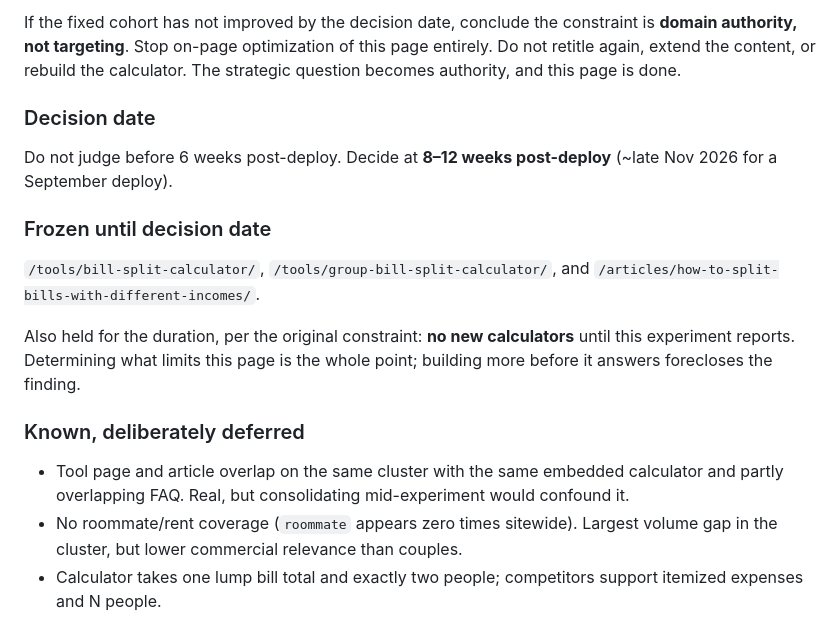
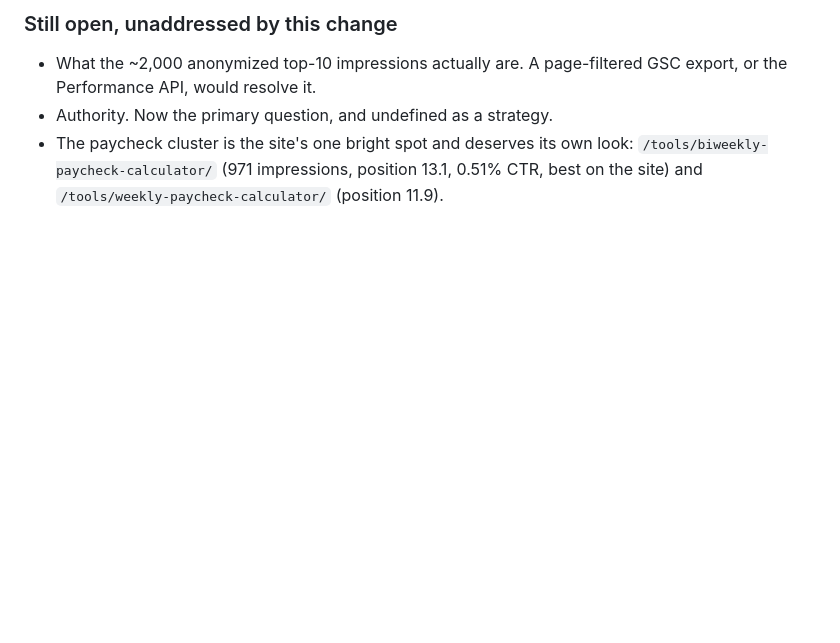
Before and after one commit to ryanpsheridan/simplysheet, a Markdown page: docs/SEO-Experiments.md, the part around one of its changes. Rendered like a GitHub page; blank space fills up the shorter version.

```diff
--- a/docs/SEO-Experiments.md
+++ b/docs/SEO-Experiments.md
@@ -99,29 +107,9 @@ GA4 events (traffic reaching the product page).
 
-If the fixed cohort has not improved by the decision date, conclude the
-constraint is **domain authority, not targeting**. Stop on-page optimization of
-this page entirely. Do not retitle again, extend the content, or rebuild the
-calculator. The strategic question becomes authority, and this page is done.
+### Still open, unaddressed by this change
 
-### Decision date
-
-Do not judge before 6 weeks post-deploy. Decide at **8–12 weeks post-deploy**
-(~late Nov 2026 for a September deploy).
-
-### Frozen until decision date
-
-`/tools/bill-split-calculator/`, `/tools/group-bill-split-calculator/`, and
-`/articles/how-to-split-bills-with-different-incomes/`.
-
-Also held for the duration, per the original constraint: **no new calculators**
-until this experiment reports. Determining what limits this page is the whole
-point; building more before it answers forecloses the finding.
-
-### Known, deliberately deferred
-
-- Tool page and article overlap on the same cluster with the same embedded
-  calculator and partly overlapping FAQ. Real, but consolidating mid-experiment
-  would confound it.
-- No roommate/rent coverage (`roommate` appears zero times sitewide). Largest
-  volume gap in the cluster, but lower commercial relevance than couples.
-- Calculator takes one lump bill total and exactly two people; competitors
-  support itemized expenses and N people.
+- What the ~2,000 anonymized top-10 impressions actually are. A page-filtered
+  GSC export, or the Performance API, would resolve it.
+- Authority. Now the primary question, and undefined as a strategy.
+- The paycheck cluster is the site's one bright spot and deserves its own look:
+  `/tools/biweekly-paycheck-calculator/` (971 impressions, position 13.1, 0.51%
+  CTR, best on the site) and `/tools/weekly-paycheck-calculator/` (position 11.9).
```
Also changed, not shown: other parts of docs/SEO-Experiments.md (+66 -58 lines).
